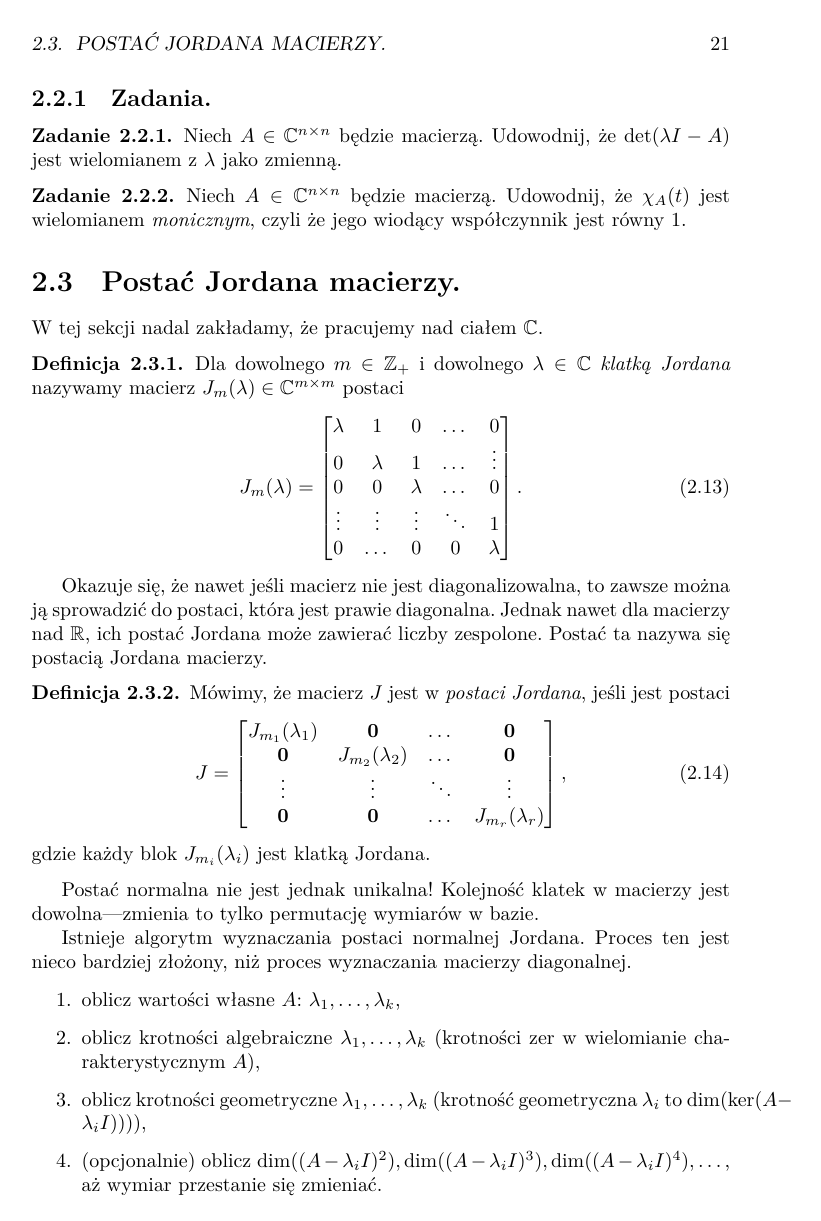
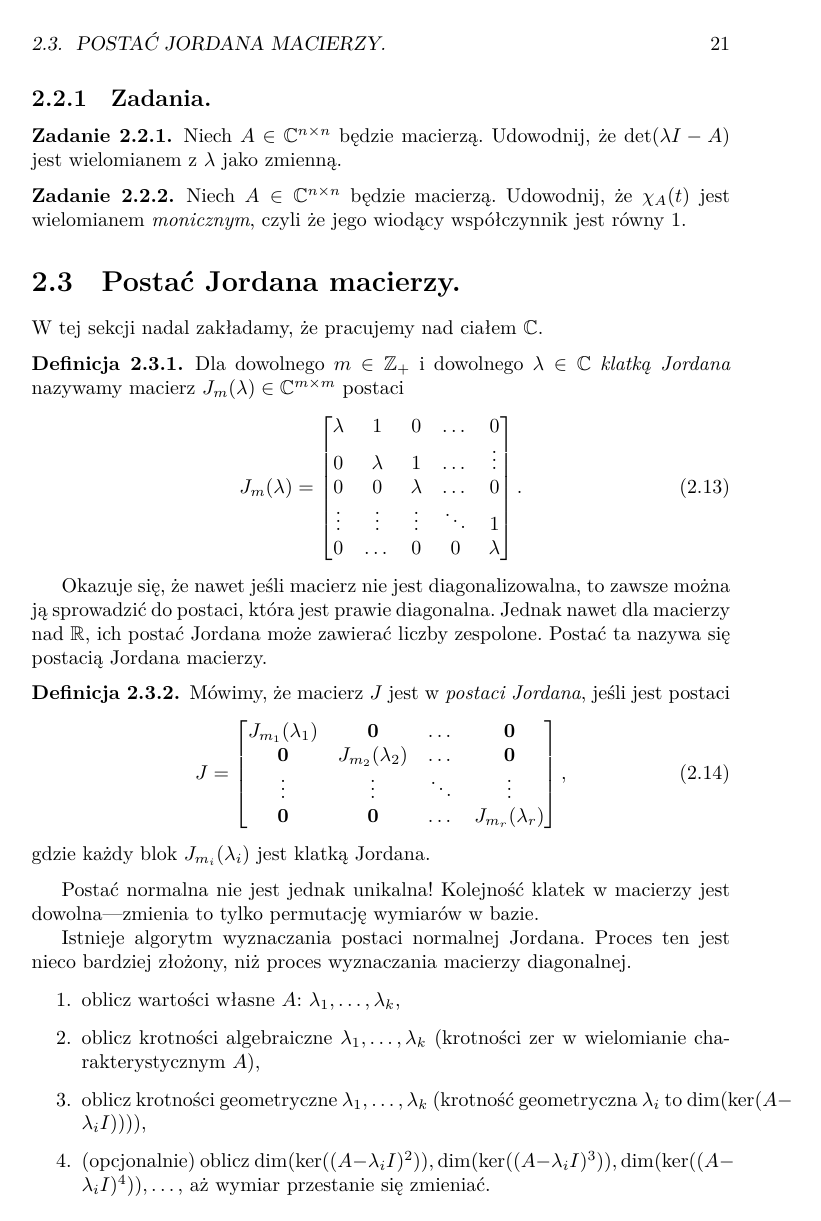
Before and after one commit to sz-lecture-notes/algebra, a LaTeX book (main.tex, which reads 02-vector-spaces/03-jordan-form.tex): page 21 of 22. Compiled offline with XeLaTeX.

Commit message:
Fix typo

```diff
--- a/02-vector-spaces/03-jordan-form.tex
+++ b/02-vector-spaces/03-jordan-form.tex
@@ -52,7 +52,7 @@ Proces ten jest nieco bardziej złożony,
 		(krotności zer w wielomianie charakterystycznym $A$),
 	\item oblicz krotności geometryczne $\lambda_1, \dots, \lambda_k$
 		(krotność geometryczna $\lambda_i$ to $\dim(\ker(A - \lambda_i I)))$),
-	\item (opcjonalnie) oblicz $\dim((A - \lambda_i I)^2), \dim((A - \lambda_i I)^3), \dim((A - \lambda_i I)^4), \dots$, aż wymiar przestanie się zmieniać.
+	\item (opcjonalnie) oblicz $\dim(\ker((A - \lambda_i I)^2)), \dim(\ker((A - \lambda_i I)^3)), \dim(\ker((A - \lambda_i I)^4)), \dots$, aż wymiar przestanie się zmieniać.
 \end{enumerate}
 
 \subsection{Zadania.}
```
